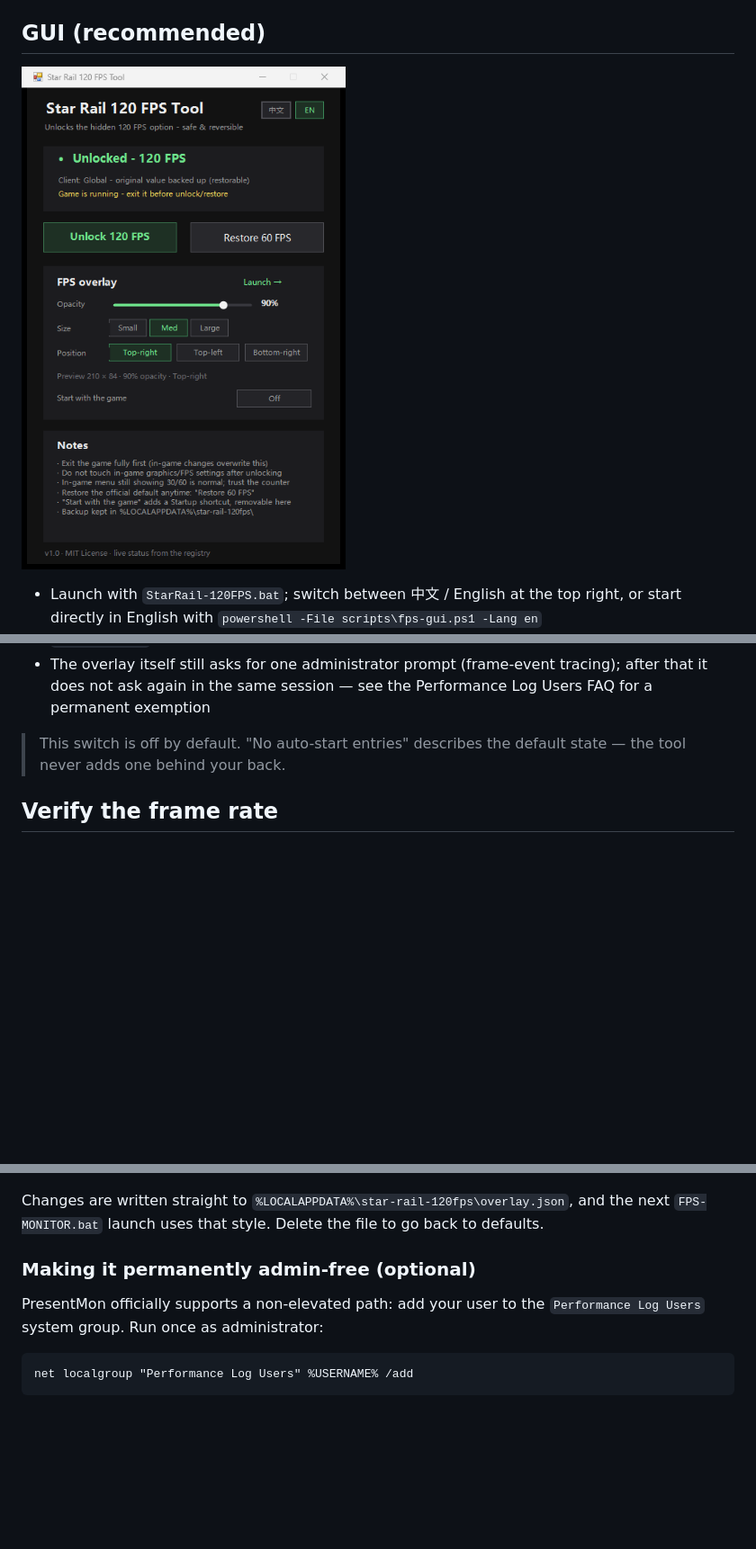
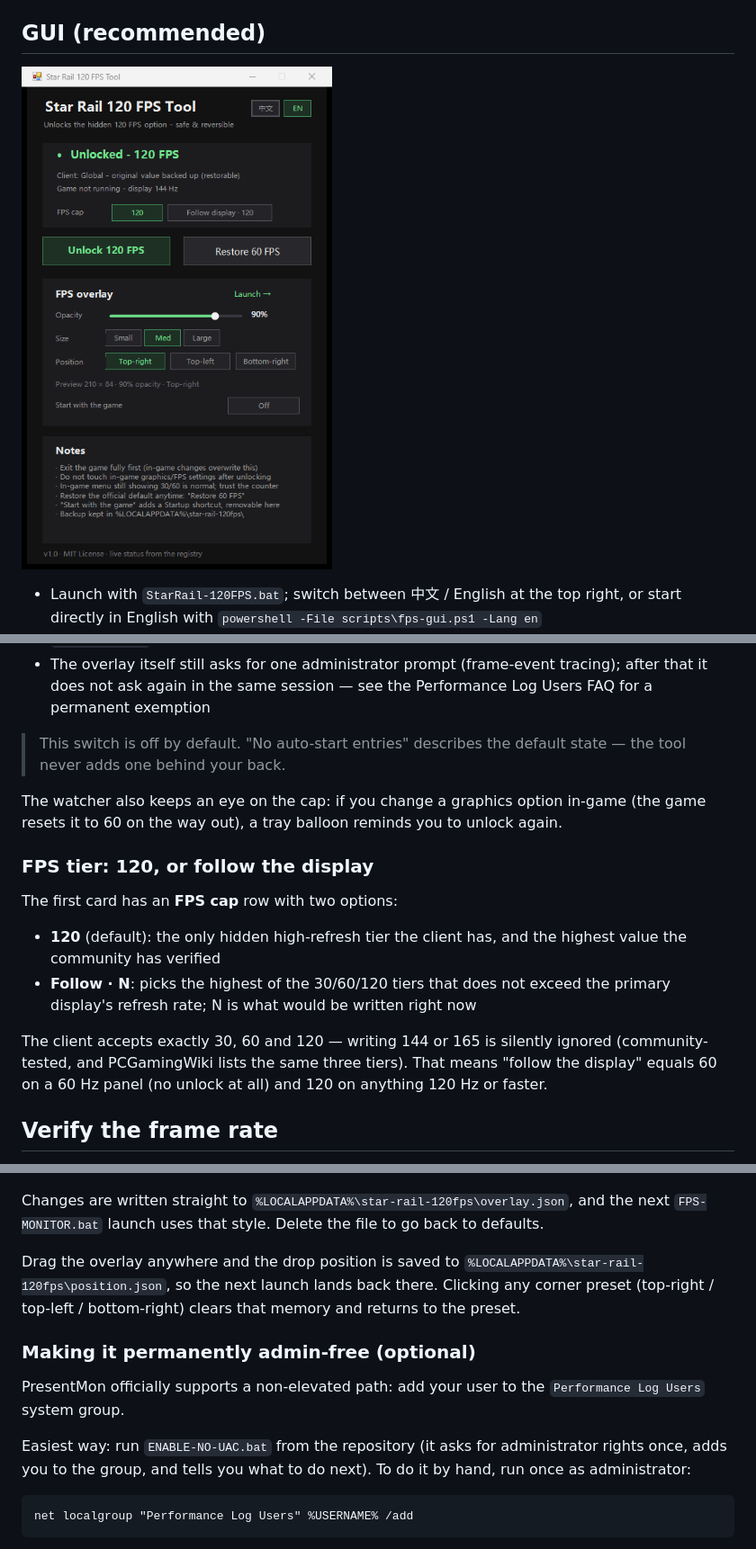
Before and after one commit to melvin688/star-rail-120fps, a Markdown page: README.en.md, 3 parts joined by grey strips. Shown at 90% size. Rendered like a GitHub page; pictures changed too: docs/screenshot-en.png; blank space fills up the shorter version.

````diff
--- a/README.en.md
+++ b/README.en.md
@@ -54,6 +54,17 @@ The "FPS overlay" card has a **Start with the game** switch:
 
 > This switch is off by default. "No auto-start entries" describes the default state — the tool never adds one behind your back.
 
+The watcher also keeps an eye on the cap: if you change a graphics option in-game (the game resets it to 60 on the way out), a tray balloon reminds you to unlock again.
+
+### FPS tier: 120, or follow the display
+
+The first card has an **FPS cap** row with two options:
+
+- **120** (default): the only hidden high-refresh tier the client has, and the highest value the community has verified
+- **Follow · N**: picks the highest of the 30/60/120 tiers that does not exceed the primary display's refresh rate; N is what would be written right now
+
+The client accepts exactly 30, 60 and 120 — writing 144 or 165 is silently ignored (community-tested, and PCGamingWiki lists the same three tiers). That means "follow the display" equals 60 on a 60 Hz panel (no unlock at all) and 120 on anything 120 Hz or faster.
+
 ## Verify the frame rate
 
 Note: after unlocking, the in-game Settings → FPS value may still display 30/60 — that is a known display bug caused by the hidden option. Trust an external counter instead:
@@ -90,9 +101,13 @@ Run `StarRail-120FPS.bat` and use the "FPS overlay" card at the bottom:
 
 Changes are written straight to `%LOCALAPPDATA%\star-rail-120fps\overlay.json`, and the next `FPS-MONITOR.bat` launch uses that style. Delete the file to go back to defaults.
 
+Drag the overlay anywhere and the drop position is saved to `%LOCALAPPDATA%\star-rail-120fps\position.json`, so the next launch lands back there. Clicking any corner preset (top-right / top-left / bottom-right) clears that memory and returns to the preset.
+
 ### Making it permanently admin-free (optional)
 
-PresentMon officially supports a non-elevated path: add your user to the `Performance Log Users` system group. Run once as administrator:
+PresentMon officially supports a non-elevated path: add your user to the `Performance Log Users` system group.
+
+Easiest way: run `ENABLE-NO-UAC.bat` from the repository (it asks for administrator rights once, adds you to the group, and tells you what to do next). To do it by hand, run once as administrator:
 
 ```bat
 net localgroup "Performance Log Users" %USERNAME% /add
````
Also changed, not shown: README.md (+16 -1 lines), docs/screenshot-zh.png, 6 other files.
